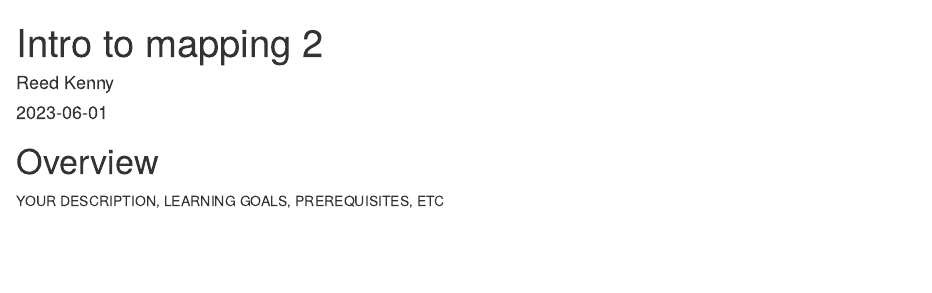
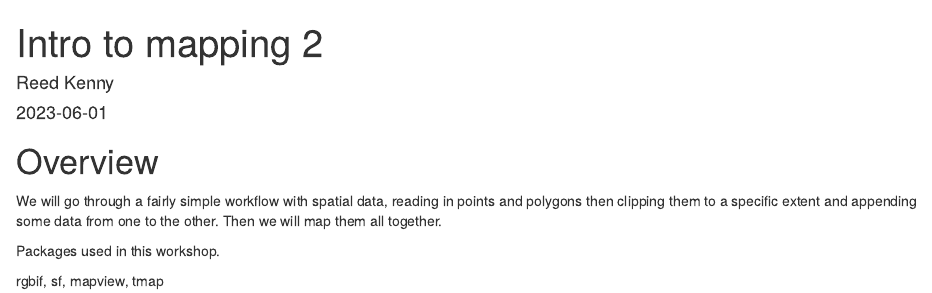
Before and after one commit to d-rug/Intro_to_mapping_2, an R Markdown document (index.Rmd): the page in a window 1100 px wide, from its top. Rendered offline with R 4.5, knitr and Pandoc, with nearby package versions; drawn as R Markdown's standard HTML page in place of the format the file asks for.

Commit message:
add packages and overview

```diff
--- a/index.Rmd
+++ b/index.Rmd
@@ -29,4 +29,8 @@ output:
 
 # Overview {-}
 
-YOUR DESCRIPTION, LEARNING GOALS, PREREQUISITES, ETC
+We will go through a fairly simple workflow with spatial data, reading in points and polygons then clipping them to a specific extent and appending some data from one to the other. Then we will map them all together.
+
+Packages used in this workshop.
+
+rgbif, sf, mapview, tmap
```
Also changed, not shown: 01_Reading_in_data.Rmd (+1 -0 lines).
